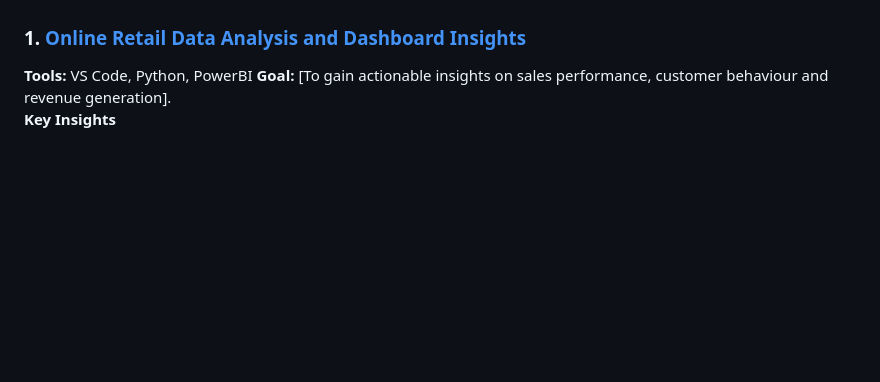
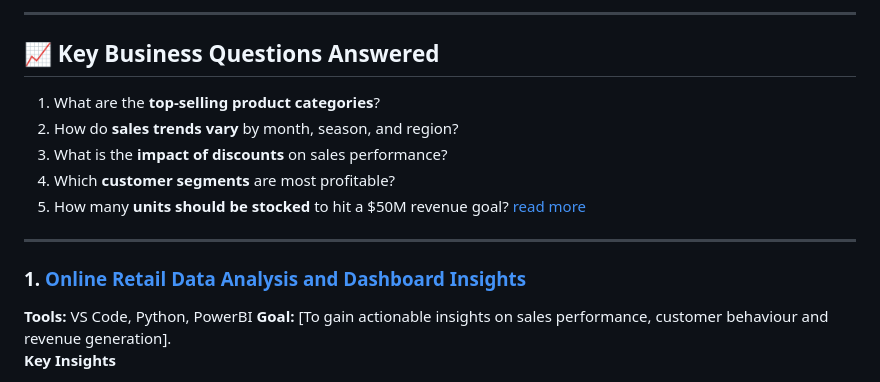
Before and after one commit to eL-Dapper-Jhunior/consult_jeremiah.github.io, a Markdown page: README.md, the part around one of its changes. Rendered like a GitHub page; blank space fills up the shorter version.

```diff
--- a/README.md
+++ b/README.md
@@ -48,3 +107,14 @@ The dataset spans 5 years of daily trading data across various financial instrum
+---
+
+## 📈 Key Business Questions Answered
+
+1. What are the **top-selling product categories**?
+2. How do **sales trends vary** by month, season, and region?
+3. What is the **impact of discounts** on sales performance?
+4. Which **customer segments** are most profitable?
+5. How many **units should be stocked** to hit a \$50M revenue goal? [read more](https://github.com/eL-Dapper-Jhunior/my_DA_Journey/blob/main/XYZ/README.md)
+
+---
 
 ### 1. [Online Retail Data Analysis and Dashboard Insights](https://github.com/eL-Dapper-Jhunior/my_DA_Journey/tree/main/OnlineRetail)
 **Tools:** VS Code, Python, PowerBI
```
Also changed, not shown: other parts of README.md (+60 -1 lines).
